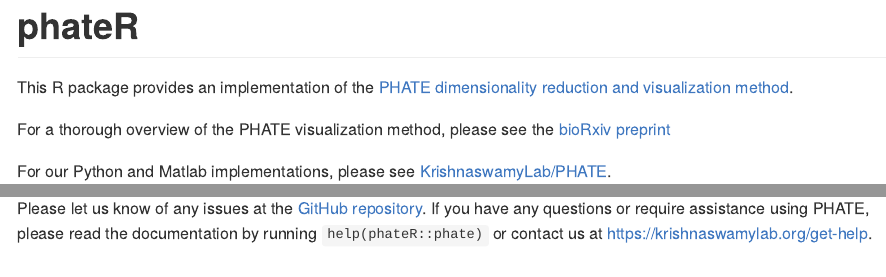
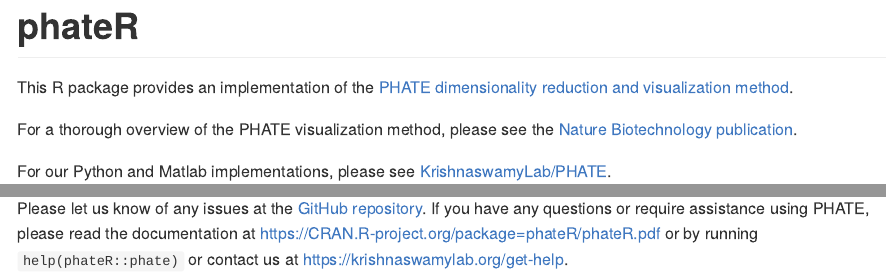
Before and after one commit to KrishnaswamyLab/phateR, an R Markdown document (README.Rmd): the page in a window 1100 px wide, from its top, and a second part further down, joined at a grey line. The pictures show the output file README.md that the author committed with the source, drawn offline in the style of GitHub; badge pictures from the web are left out.

Commit message:
update docs link in readme

```diff
--- a/README.Rmd
+++ b/README.Rmd
@@ -22,10 +22,9 @@
 [![Twitter](https://img.shields.io/twitter/follow/KrishnaswamyLab.svg?style=social&label=Follow)](https://twitter.com/KrishnaswamyLab)
 [![Github Stars](https://img.shields.io/github/stars/KrishnaswamyLab/PHATE.svg?style=social&label=Stars)](https://github.com/KrishnaswamyLab/PHATE/)
 
-This R package provides an implementation of the
-[PHATE dimensionality reduction and visualization method](https://www.biorxiv.org/content/early/2017/12/01/120378).
+This R package provides an implementation of the [PHATE dimensionality reduction and visualization method](https://www.nature.com/articles/s41587-019-0336-3).
 
-For a thorough overview of the PHATE visualization method, please see the [bioRxiv preprint](https://www.biorxiv.org/content/early/2017/12/01/120378)
+For a thorough overview of the PHATE visualization method, please see the [Nature Biotechnology publication](https://www.nature.com/articles/s41587-019-0336-3).
 
 For our Python and Matlab implementations, please see [KrishnaswamyLab/PHATE](https://github.com/KrishnaswamyLab/PHATE).
 
@@ -175,4 +174,4 @@
 
 ### Help
 
-Please let us know of any issues at the [GitHub repository](https://github.com/KrishnaswamyLab/phateR/issues). If you have any questions or require assistance using PHATE, please read the documentation by running `help(phateR::phate)` or contact us at <https://krishnaswamylab.org/get-help>.
+Please let us know of any issues at the [GitHub repository](https://github.com/KrishnaswamyLab/phateR/issues). If you have any questions or require assistance using PHATE, please read the documentation at <https://CRAN.R-project.org/package=phateR/phateR.pdf> or by running `help(phateR::phate)` or contact us at <https://krishnaswamylab.org/get-help>.
```
Also changed, not shown: README.md.
